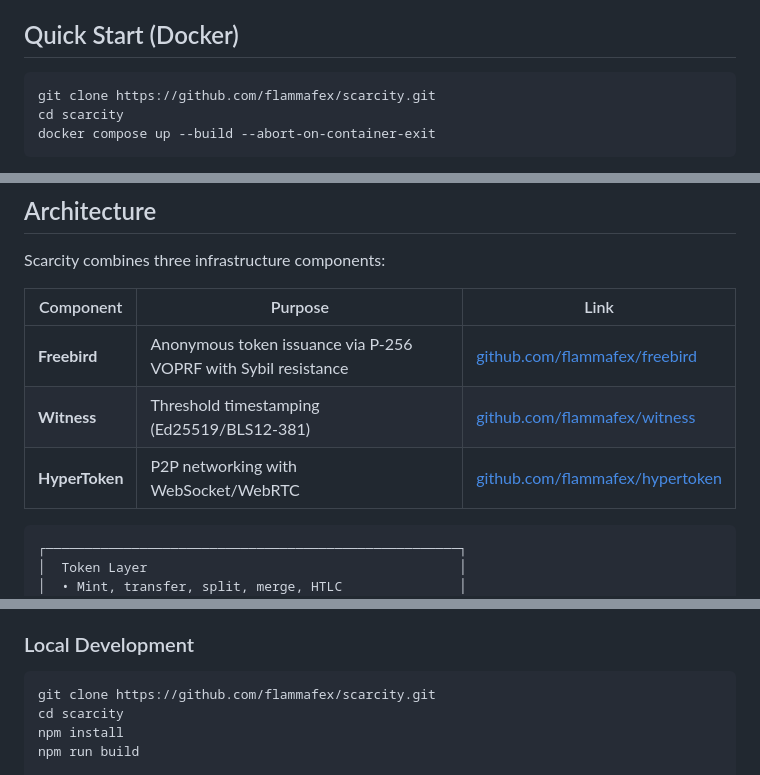
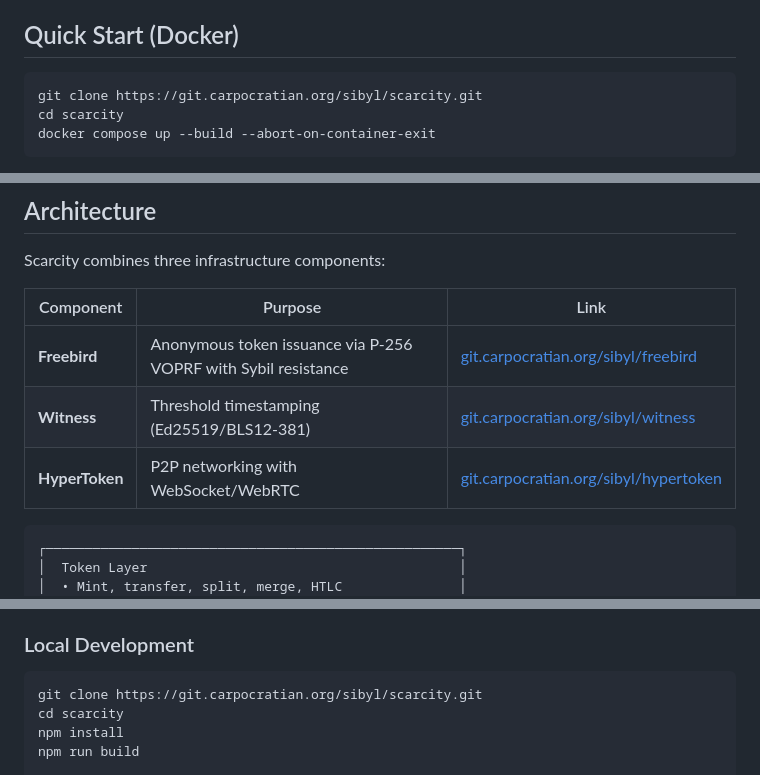
Before and after one commit to flammafex/scarcity, a Markdown page: README.md, 3 parts joined by grey strips. GitHub-like rendering.

Commit message:
Update links

````diff
--- a/README.md
+++ b/README.md
@@ -5,7 +5,7 @@
 ## Quick Start (Docker)
 
 ```bash
-git clone https://github.com/flammafex/scarcity.git
+git clone https://git.carpocratian.org/sibyl/scarcity.git
 cd scarcity
 docker compose up --build --abort-on-container-exit
 ```
@@ -27,9 +27,9 @@ Scarcity combines three infrastructure components:
 
 | Component | Purpose | Link |
 |-----------|---------|------|
-| **Freebird** | Anonymous token issuance via P-256 VOPRF with Sybil resistance | [github.com/flammafex/freebird](https://github.com/flammafex/freebird) |
-| **Witness** | Threshold timestamping (Ed25519/BLS12-381) | [github.com/flammafex/witness](https://github.com/flammafex/witness) |
-| **HyperToken** | P2P networking with WebSocket/WebRTC | [github.com/flammafex/hypertoken](https://github.com/flammafex/hypertoken) |
+| **Freebird** | Anonymous token issuance via P-256 VOPRF with Sybil resistance | [git.carpocratian.org/sibyl/freebird](https://git.carpocratian.org/sibyl/freebird) |
+| **Witness** | Threshold timestamping (Ed25519/BLS12-381) | [git.carpocratian.org/sibyl/witness](https://git.carpocratian.org/sibyl/witness) |
+| **HyperToken** | P2P networking with WebSocket/WebRTC | [git.carpocratian.org/sibyl/hypertoken](https://git.carpocratian.org/sibyl/hypertoken) |
 
 ```
 ┌─────────────────────────────────────────────────────┐
@@ -82,7 +82,7 @@ No global ledger required. Nullifiers are single-use markers that prove a token
 ### Local Development
 
 ```bash
-git clone https://github.com/flammafex/scarcity.git
+git clone https://git.carpocratian.org/sibyl/scarcity.git
 cd scarcity
 npm install
 npm run build
````
Also changed, not shown: other parts of README.md (+3 -3 lines).
